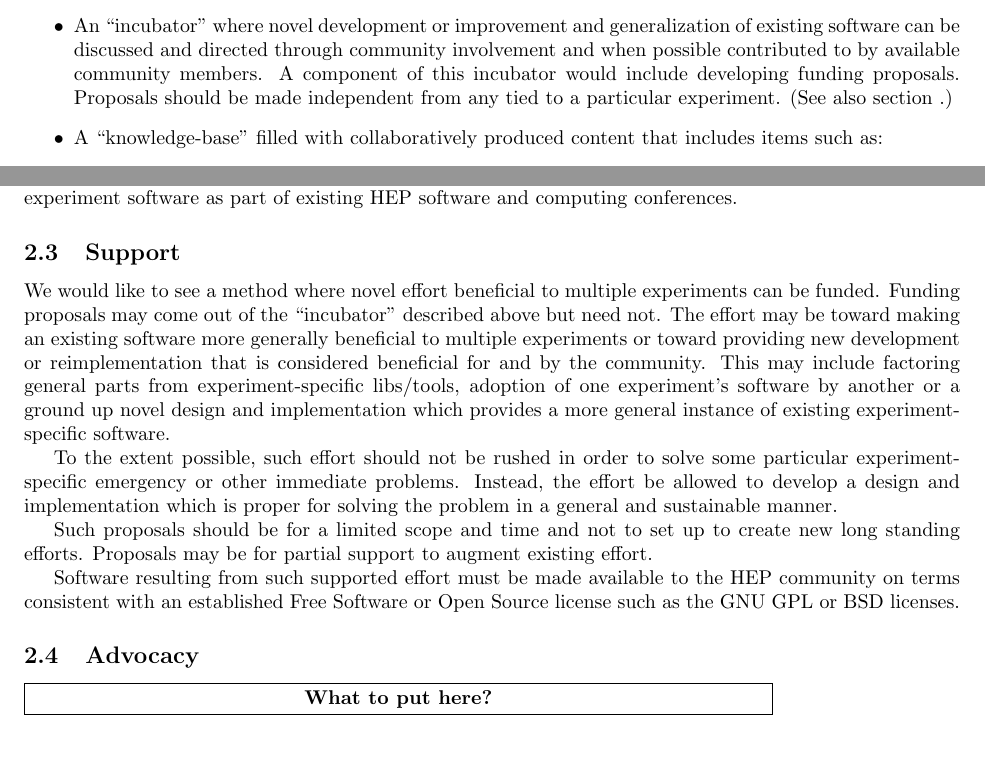
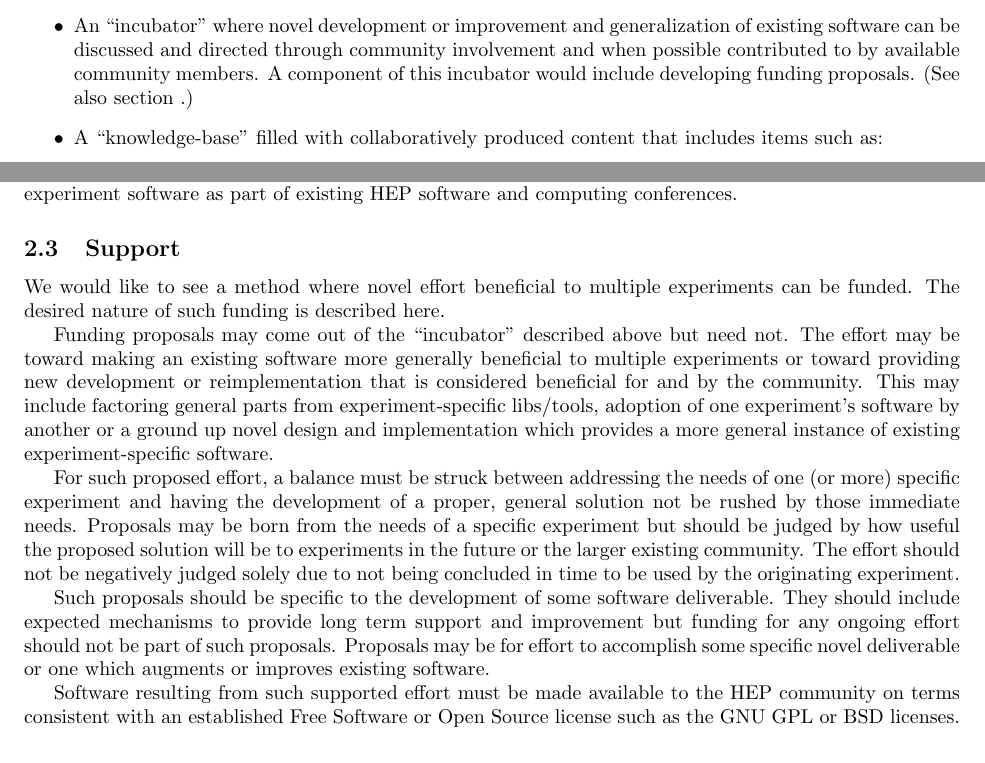
Before and after one commit to hep-tools/working-group-report, a LaTeX document (hep-fce-tools-wg-report.tex, which reads vision.tex): two parts of page 4 of 35, joined at a grey line, cut so that both start at the same text. Compiled offline with pdfLaTeX.

Commit message:
Clear up vision for funding.

```diff
--- a/vision.tex
+++ b/vision.tex
@@ -30,8 +30,7 @@ be left unused.  Specific aspects of a community nucleus may include:
   generalization of existing software can be discussed and directed
   through community involvement and when possible contributed to by
   available community members.  A component of this incubator would
-  include developing funding proposals.  Proposals should be made
-  independent from any tied to a particular experiment.  (See also section \label{sec:support}.)
+  include developing funding proposals.  (See also section \label{sec:support}.)
 \item A ``knowledge-base'' filled with collaboratively produced content
   that includes items such as:
   \begin{itemize}
@@ -59,7 +58,9 @@ HEP software and computing conferences.
 \label{sec:support}
 
 We would like to see a method where novel effort beneficial to
-multiple experiments can be funded.
+multiple experiments can be funded.  The desired nature of such
+funding is described here.
+
 Funding proposals may come out of the ``incubator'' described above but need not.
 The effort may be toward making an existing software more generally
 beneficial to multiple experiments
@@ -70,19 +71,22 @@ experiment's software by another or a ground up novel design and
 implementation which provides a more general instance of existing
 experiment-specific software.
 
-To the extent possible, such effort should not be rushed in order to solve
-some particular experiment-specific emergency or other immediate problems.
-Instead, the effort be allowed to develop a design and implementation which
-is proper for solving the problem in a general and sustainable manner.
+For such proposed effort, a balance must be struck between addressing
+the needs of one (or more) specific experiment and having the
+development of a proper, general solution not be rushed by those
+immediate needs.  Proposals may be born from the needs of a specific
+experiment but should be judged by how useful the proposed solution
+will be to experiments in the future or the larger existing community.
+The effort should not be negatively judged solely due to not being
+concluded in time to be used by the originating experiment.
 
-Such proposals should be for a limited scope and time and not to set
-up to create new long standing efforts.  Proposals may be for partial
-support to augment existing effort.
+Such proposals should be specific to the development of some software
+deliverable.  They should include expected mechanisms to provide long
+term support and improvement but funding for any ongoing effort should
+not be part of such proposals.  Proposals may be for effort to
+accomplish some specific novel deliverable or one which augments or
+improves existing software.
 
 Software resulting from such supported effort must be made available
 to the HEP community on terms consistent with an  established
 Free Software or Open Source license such as the GNU GPL or BSD licenses.
-
-\subsection{Advocacy}
-
-\fixme{What to put here?}
```
